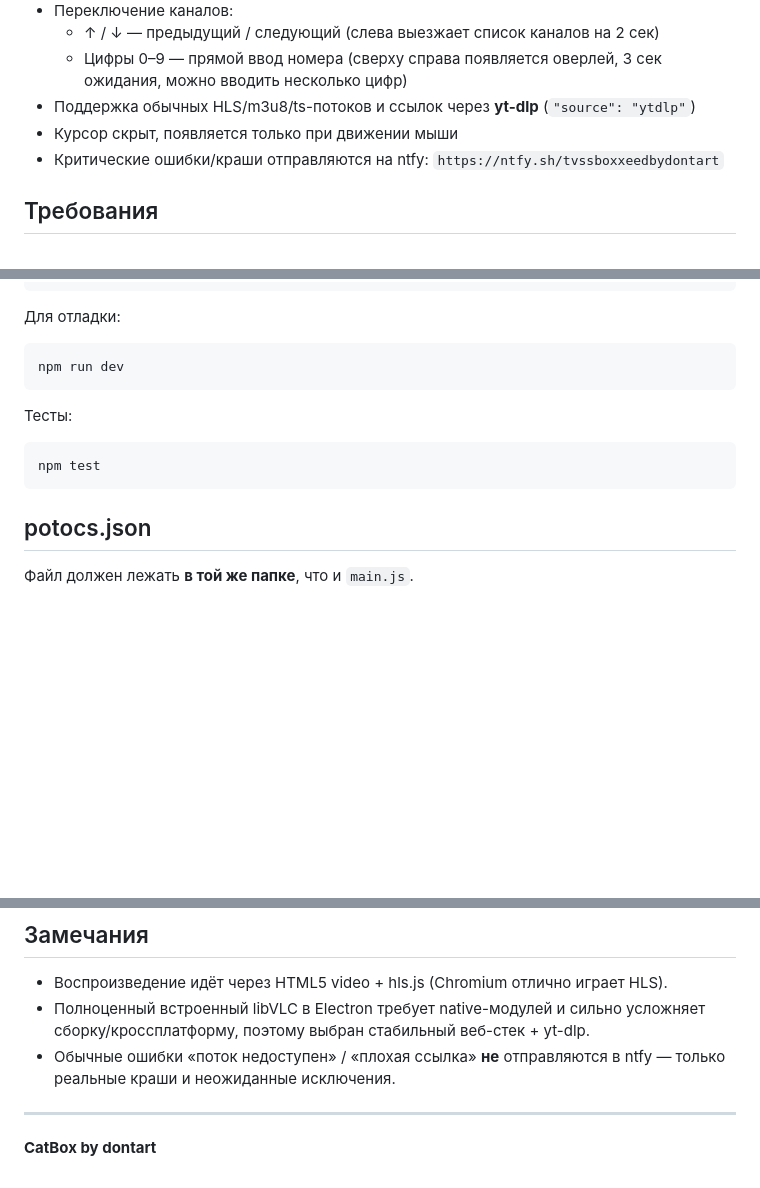
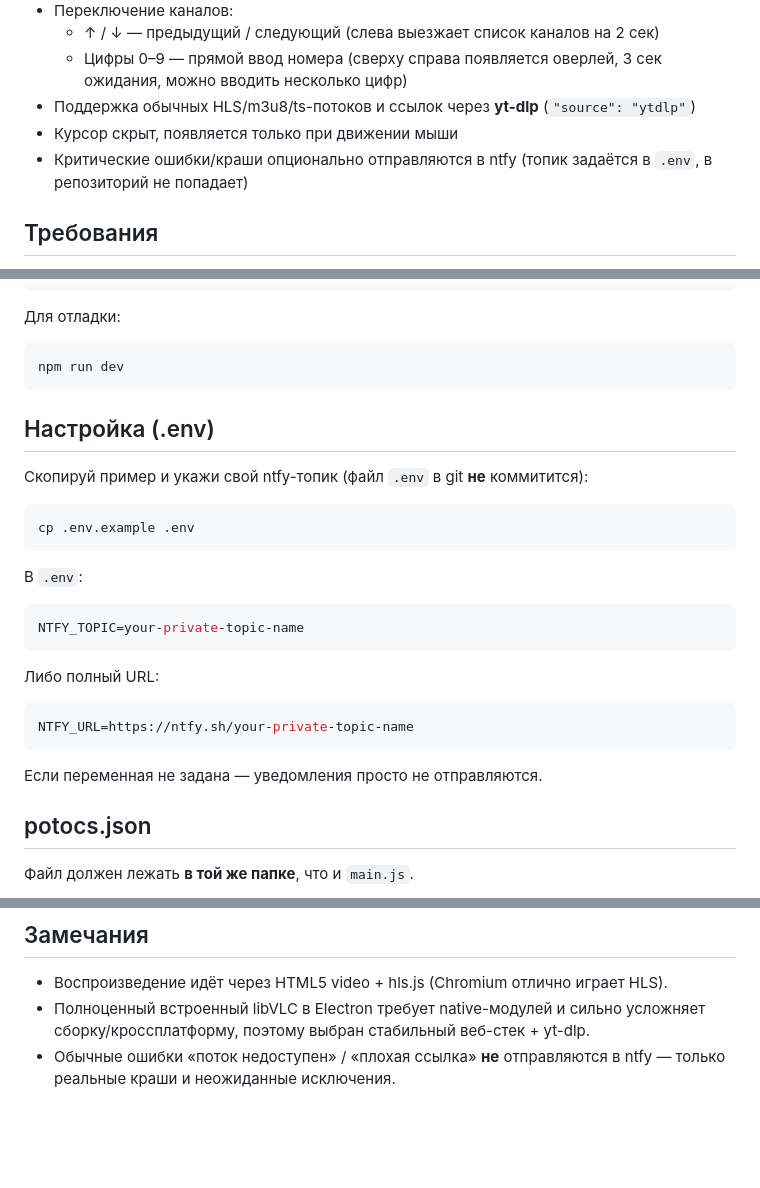
Before and after one commit to cizik5064-arch/CatBox, a Markdown page: README.md, 3 parts joined by grey strips. Drawn GitHub-style; blank space fills up the shorter version.

Commit message:
README: document .env for ntfy, remove public topic URL

````diff
--- a/README.md
+++ b/README.md
@@ -12,7 +12,7 @@
   - Цифры 0–9 — прямой ввод номера (сверху справа появляется оверлей, 3 сек ожидания, можно вводить несколько цифр)
 - Поддержка обычных HLS/m3u8/ts-потоков и ссылок через **yt-dlp** (`"source": "ytdlp"`)
 - Курсор скрыт, появляется только при движении мыши
-- Критические ошибки/краши отправляются на ntfy: `https://ntfy.sh/tvssboxxeedbydontart`
+- Критические ошибки/краши опционально отправляются в ntfy (топик задаётся в `.env`, в репозиторий не попадает)
 
 ## Требования
 
@@ -40,10 +40,28 @@ npm start
 npm run dev
 ```
 
-Тесты:
+
+## Настройка (.env)
+
+Скопируй пример и укажи свой ntfy-топик (файл `.env` в git **не** коммитится):
+
 ```bash
-npm test
+cp .env.example .env
 ```
+
+В `.env`:
+
+```env
+NTFY_TOPIC=your-private-topic-name
+```
+
+Либо полный URL:
+
+```env
+NTFY_URL=https://ntfy.sh/your-private-topic-name
+```
+
+Если переменная не задана — уведомления просто не отправляются.
 
 ## potocs.json
 
@@ -84,7 +102,3 @@ npm test
 - Воспроизведение идёт через HTML5 video + hls.js (Chromium отлично играет HLS).
 - Полноценный встроенный libVLC в Electron требует native-модулей и сильно усложняет сборку/кроссплатформу, поэтому выбран стабильный веб-стек + yt-dlp.
 - Обычные ошибки «поток недоступен» / «плохая ссылка» **не** отправляются в ntfy — только реальные краши и неожиданные исключения.
-
----
-
-**CatBox by dontart**
````
